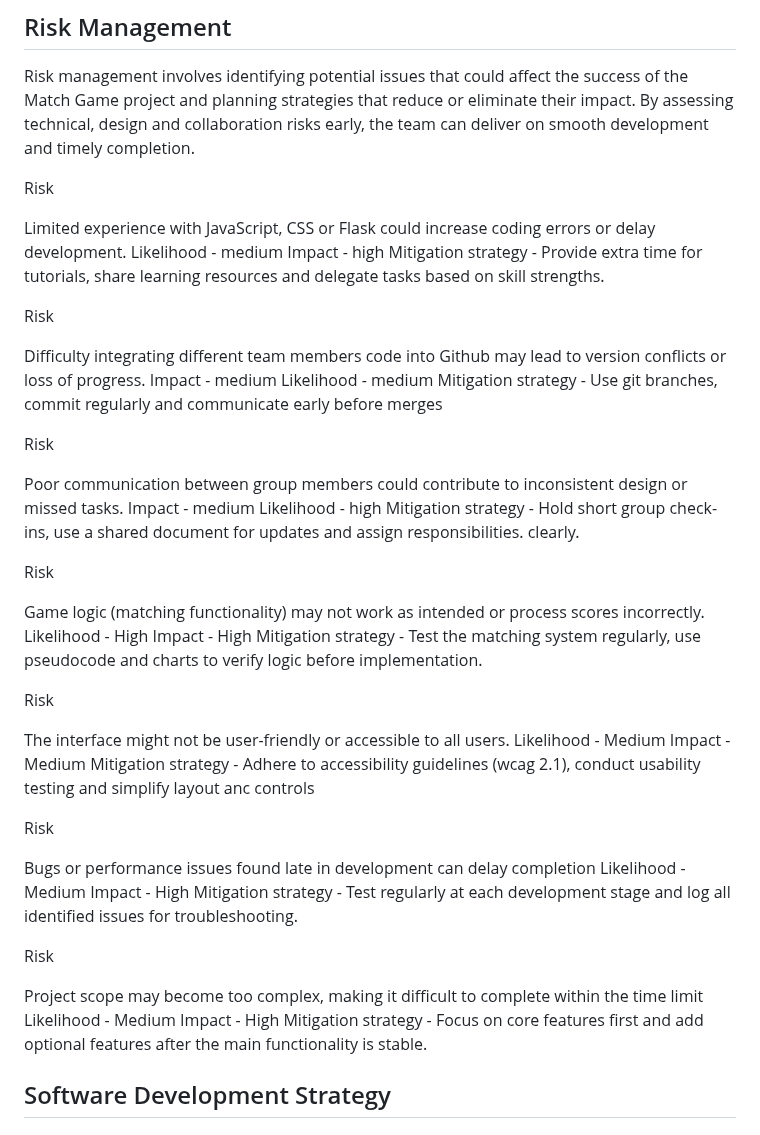
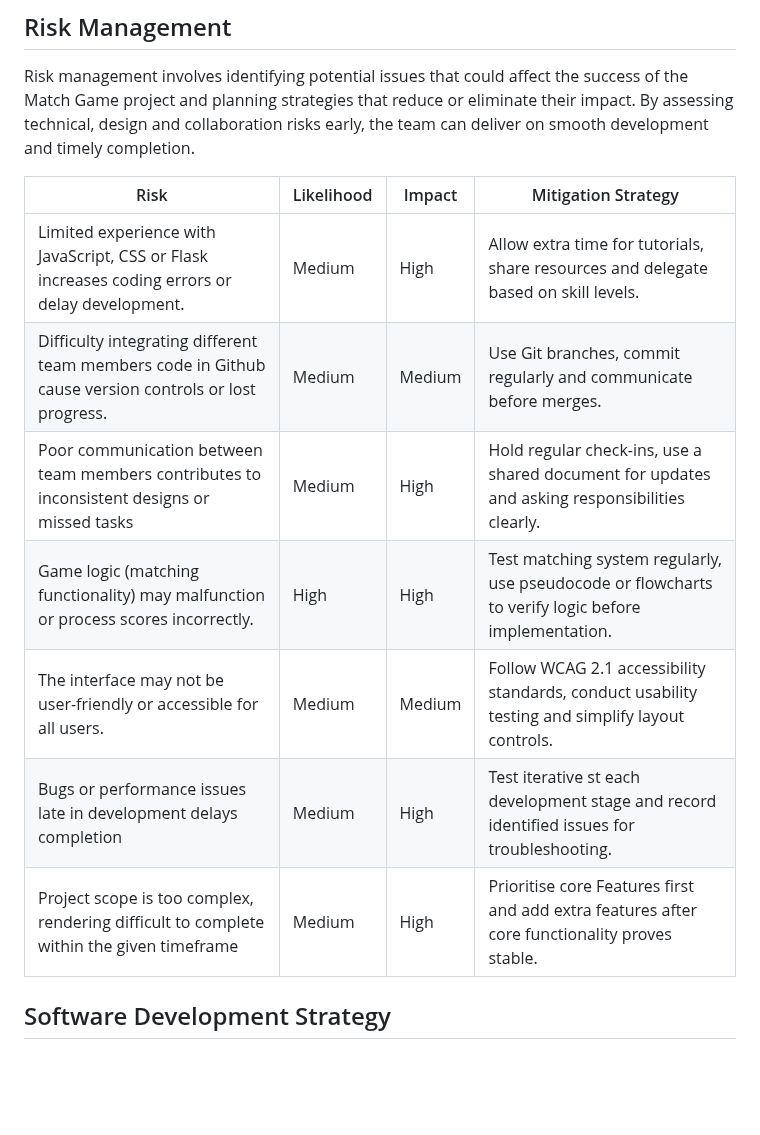
Before and after one commit to tranquilts/MATCH, a Markdown page: README.md, the part around the change. Rendered like a GitHub page; blank space fills up the shorter version.

Commit message:
Update README.md
Risk management table

```diff
--- a/README.md
+++ b/README.md
@@ -159,54 +159,15 @@ This will help maintain consistency through development
 ## Risk Management
 Risk management involves identifying potential issues that could affect the success of the Match Game project and planning strategies that reduce or eliminate their impact. By assessing technical, design and collaboration risks early, the team can deliver on smooth development and timely completion.
 
-Risk
-
-Limited experience with JavaScript, CSS or Flask could increase coding errors or delay development.
-Likelihood - medium
-Impact - high
-Mitigation strategy - Provide extra time for tutorials, share learning resources and delegate tasks based on skill strengths.
-
-Risk
-
-Difficulty integrating different team members code into Github may lead to version conflicts or loss of progress.
-Impact - medium
-Likelihood - medium
-Mitigation strategy - Use git branches, commit regularly and communicate early before merges
-
-Risk
-
-Poor communication between group members could contribute to inconsistent design or missed tasks.
-Impact - medium
-Likelihood - high
-Mitigation strategy - Hold short group check-ins, use a shared document for updates and assign responsibilities. clearly.
-
-Risk
-
-Game logic (matching functionality) may not work as intended or process scores incorrectly.
-Likelihood - High
-Impact - High
-Mitigation strategy - Test the matching system regularly, use pseudocode and charts to verify logic before implementation.
-
-Risk
-
-The interface might not be user-friendly or accessible to all users.
-Likelihood - Medium
-Impact - Medium
-Mitigation strategy - Adhere to accessibility guidelines (wcag 2.1), conduct usability testing and simplify layout anc controls
-
-Risk
-
-Bugs or performance issues found late in development can delay completion
-Likelihood - Medium
-Impact - High
-Mitigation strategy - Test regularly at each development stage and log all identified issues for troubleshooting.
-
-Risk
-
-Project scope may become too complex, making it difficult to complete within the time limit
-Likelihood - Medium
-Impact - High
-Mitigation strategy - Focus on core features first and add optional features after the main functionality is stable.
+| Risk | Likelihood | Impact | Mitigation Strategy |
+-------|------------|--------|----------------------------|
+| Limited experience with JavaScript, CSS or Flask increases coding errors or delay development. |Medium| High | Allow extra time for tutorials, share resources and delegate based on skill levels.| |
+|Difficulty integrating different team members code in Github cause version controls or lost progress. | Medium | Medium | Use Git branches, commit regularly and communicate before merges.|
+|Poor communication between team members contributes to inconsistent designs or missed tasks|Medium | High|Hold regular check-ins, use a shared document for updates and asking responsibilities clearly.|
+|Game logic (matching functionality) may malfunction or process scores incorrectly.| High | High | Test matching system regularly, use pseudocode or flowcharts to verify logic before implementation.|
+The interface may not be user-friendly or accessible for all users. | Medium | Medium | Follow WCAG 2.1 accessibility standards, conduct usability testing and simplify layout controls.|
+|Bugs or performance issues late in development delays completion | Medium | High | Test iterative st each development stage and record identified issues for troubleshooting.|
+|Project scope is too complex, rendering difficult to complete within the given timeframe| Medium | High | Prioritise core Features first and add extra features after core functionality proves stable. |
 
 ## Software Development Strategy
 
```
